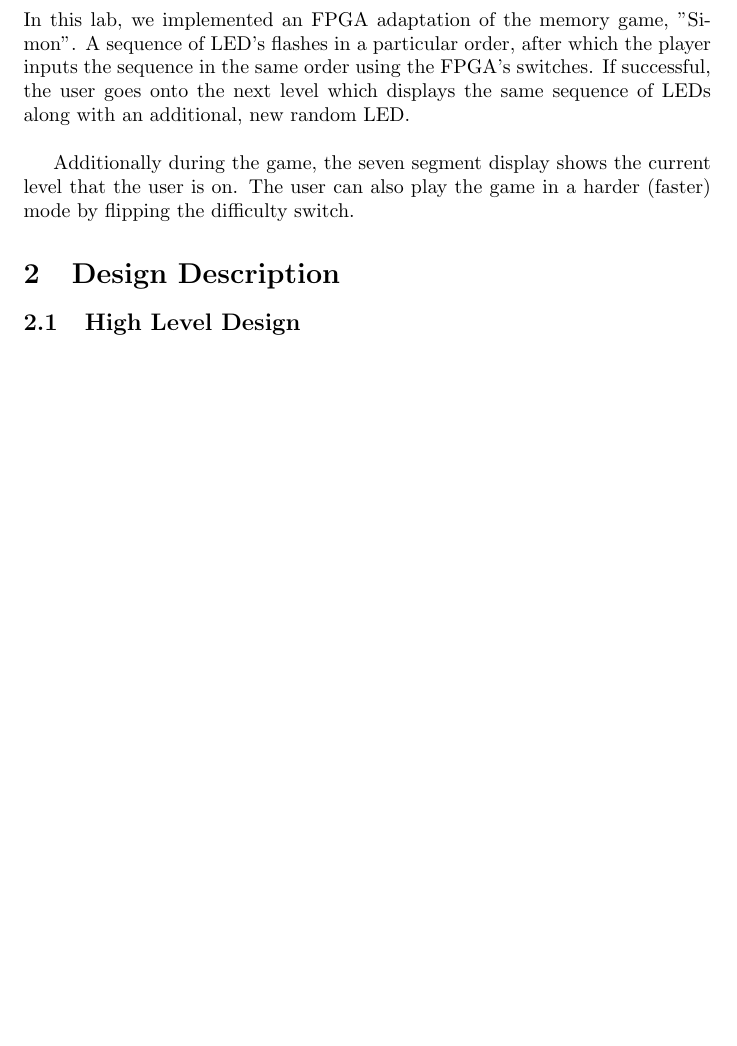
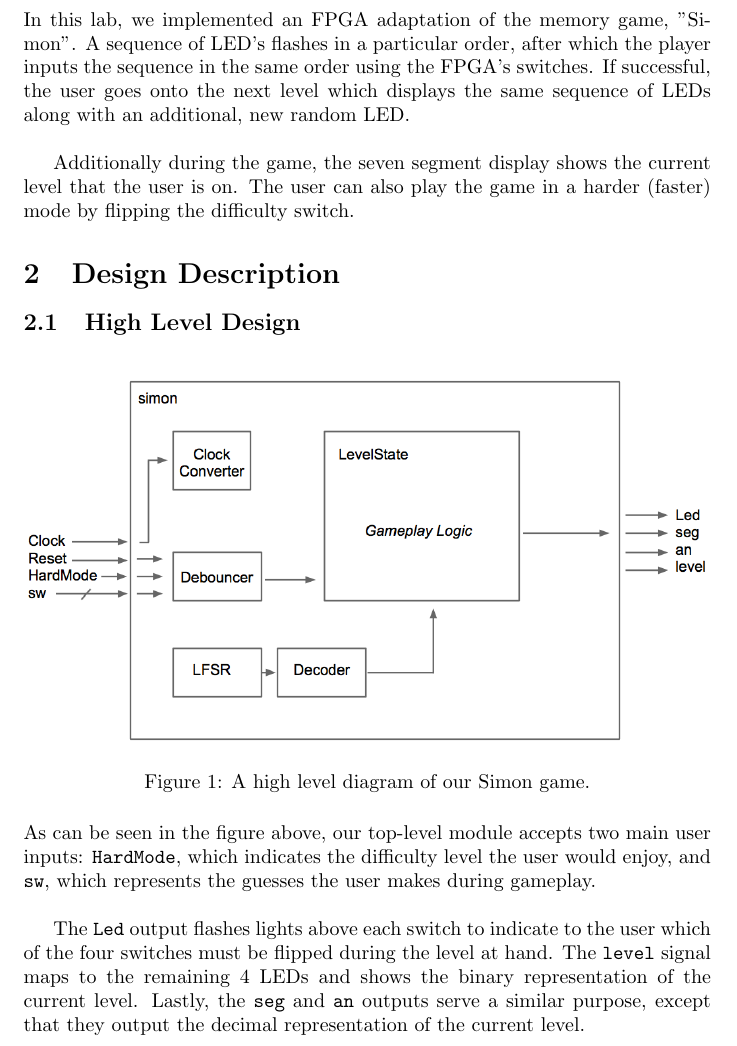
Before and after one commit to lowellbander/CS-M152A, a LaTeX document (lab4/report.tex): part of page 2 of 2 before the commit and part of page 2 of 3 after it, cut so that both start at the same text, the shorter picture padded with empty space. Compiled offline with pdfLaTeX.

Commit message:
done with high level

```diff
--- a/lab4/report.tex
+++ b/lab4/report.tex
@@ -32,7 +32,16 @@ Additionally during the game, the seven segment display shows the current level
 \section{Design Description}
 
 \subsection{High Level Design}
-\label{subsec:highlevel}
+\begin{figure}[H]
+\centering
+\includegraphics[width=\textwidth]{highLevel.png}
+\caption{A high level diagram of our Simon game.}
+\label{fig:high}
+\end{figure}
+
+As can be seen in the figure above, our top-level module accepts two main user inputs: \texttt{HardMode}, which indicates the difficulty level the user would enjoy, and \texttt{sw}, which represents the guesses the user makes during gameplay.\\
+
+The \texttt{Led} output flashes lights above each switch to indicate to the user which of the four switches must be flipped during the level at hand. The \texttt{level} signal maps to the remaining 4 LEDs and shows the binary representation of the current level. Lastly, the \texttt{seg} and \texttt{an} outputs serve a similar purpose, except that they output the decimal representation of the current level.
 
 \subsection{Low Level Implementation}
 
```
Also changed, not shown: lab4/highLevel.png (added).
